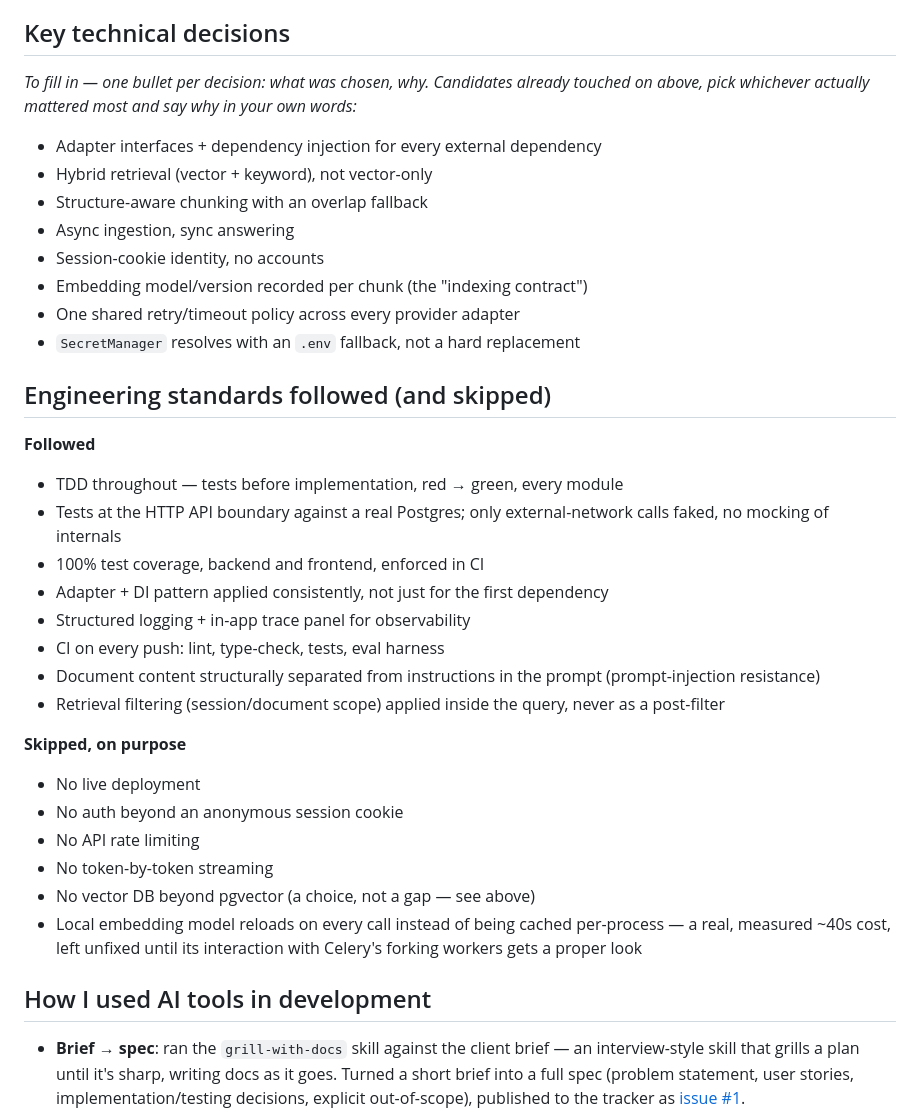
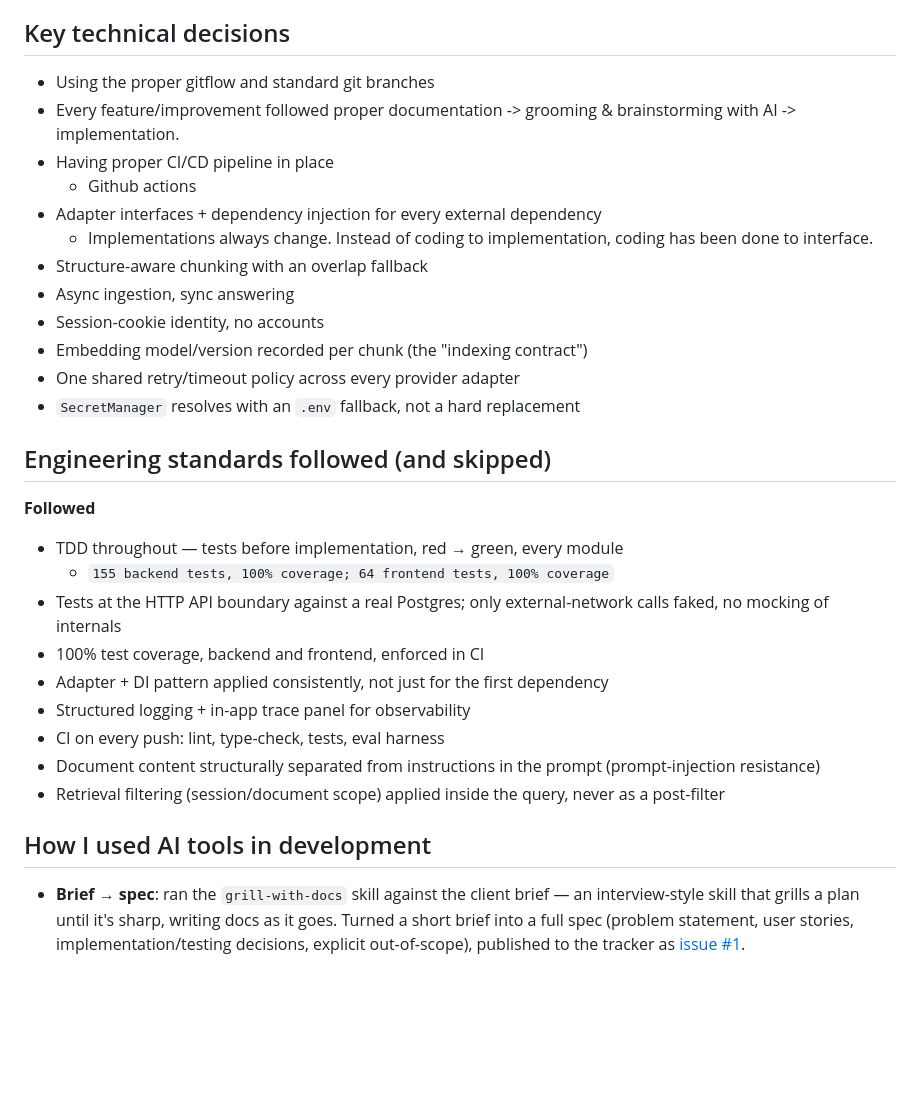
Before and after one commit to amiaynara/chat-with-your-docs, a Markdown page: README.md, the part around one of its changes. Drawn GitHub-style; blank space fills up the shorter version.

```diff
--- a/README.md
+++ b/README.md
@@ -122,11 +122,12 @@ one relational store with a vector extension, one cache/broker, one blob store.
 
 ## Key technical decisions
 
-_To fill in — one bullet per decision: what was chosen, why. Candidates already touched on above,
-pick whichever actually mattered most and say why in your own words:_
-
+- Using the proper gitflow and standard git branches
+- Every feature/improvement followed proper documentation -> grooming & brainstorming with AI -> implementation.
+- Having proper CI/CD pipeline in place
+    * Github actions
 - Adapter interfaces + dependency injection for every external dependency
-- Hybrid retrieval (vector + keyword), not vector-only
+    * Implementations always change. Instead of coding to implementation, coding has been done to interface.
 - Structure-aware chunking with an overlap fallback
 - Async ingestion, sync answering
 - Session-cookie identity, no accounts
@@ -139,6 +140,7 @@ pick whichever actually mattered most and say why in your own words:_
 **Followed**
 
 - TDD throughout — tests before implementation, red → green, every module
+    * `155 backend tests, 100% coverage; 64 frontend tests, 100% coverage`
 - Tests at the HTTP API boundary against a real Postgres; only external-network calls faked, no
   mocking of internals
 - 100% test coverage, backend and frontend, enforced in CI
@@ -149,21 +151,8 @@ pick whichever actually mattered most and say why in your own words:_
   resistance)
 - Retrieval filtering (session/document scope) applied inside the query, never as a post-filter
 
-**Skipped, on purpose**
-
-- No live deployment
-- No auth beyond an anonymous session cookie
-- No API rate limiting
-- No token-by-token streaming
-- No vector DB beyond pgvector (a choice, not a gap — see above)
-- Local embedding model reloads on every call instead of being cached per-process — a real,
-  measured ~40s cost, left unfixed until its interaction with Celery's forking workers gets a
-  proper look
-
 ## How I used AI tools in development
 
-<!-- Draft from this session's actual process. Rewrite in your own words before submitting —
-the brief asks for your thoughts, not an LLM's. -->
 
 - **Brief → spec**: ran the `grill-with-docs` skill against the client brief — an interview-style
   skill that grills a plan until it's sharp, writing docs as it goes. Turned a short brief into a
```
Also changed, not shown: other parts of README.md (+20 -5 lines), docs/NewPage-screenrecording.png (added), docs/backend-tests.png (added), 1 other file.
